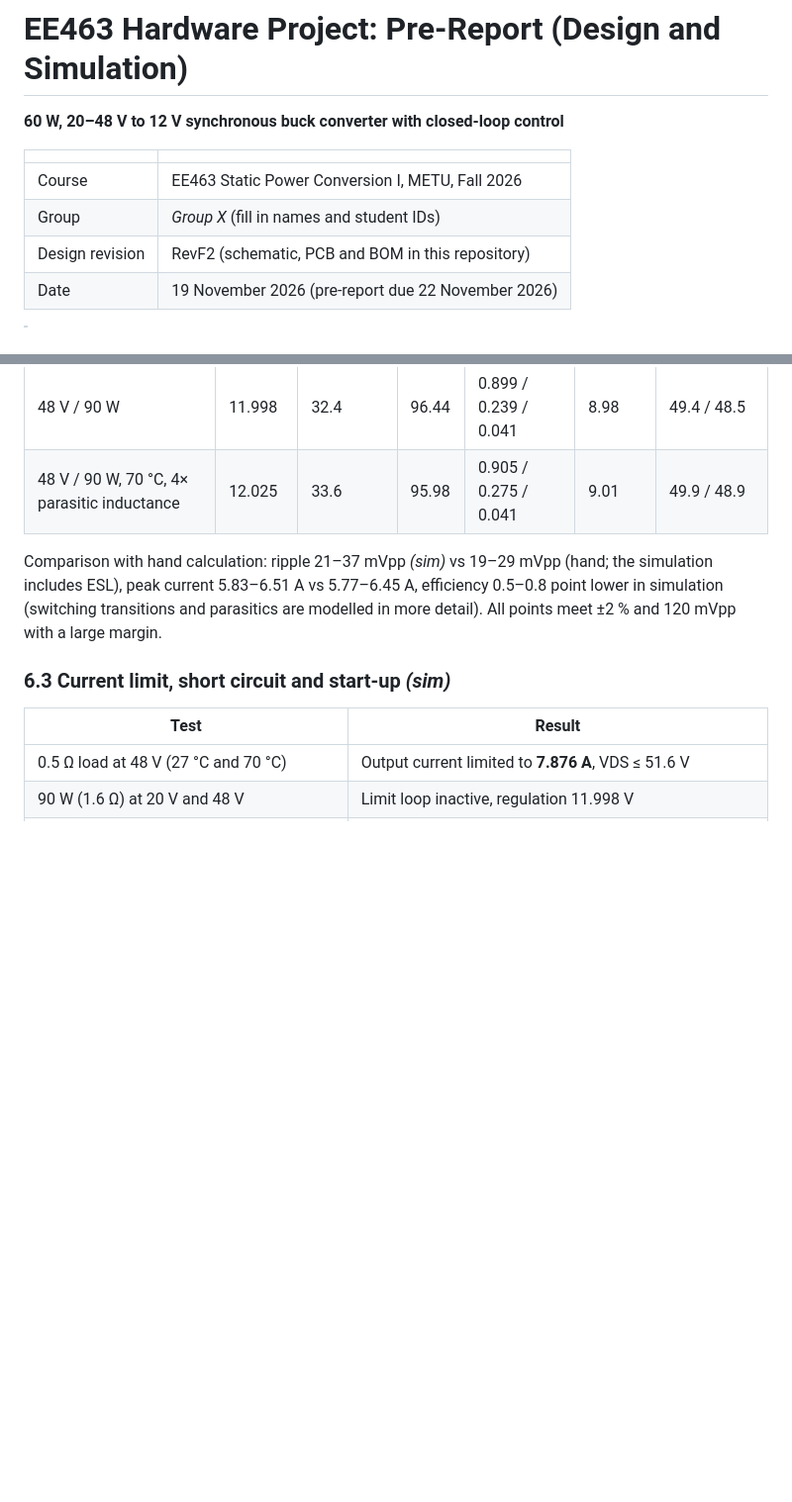
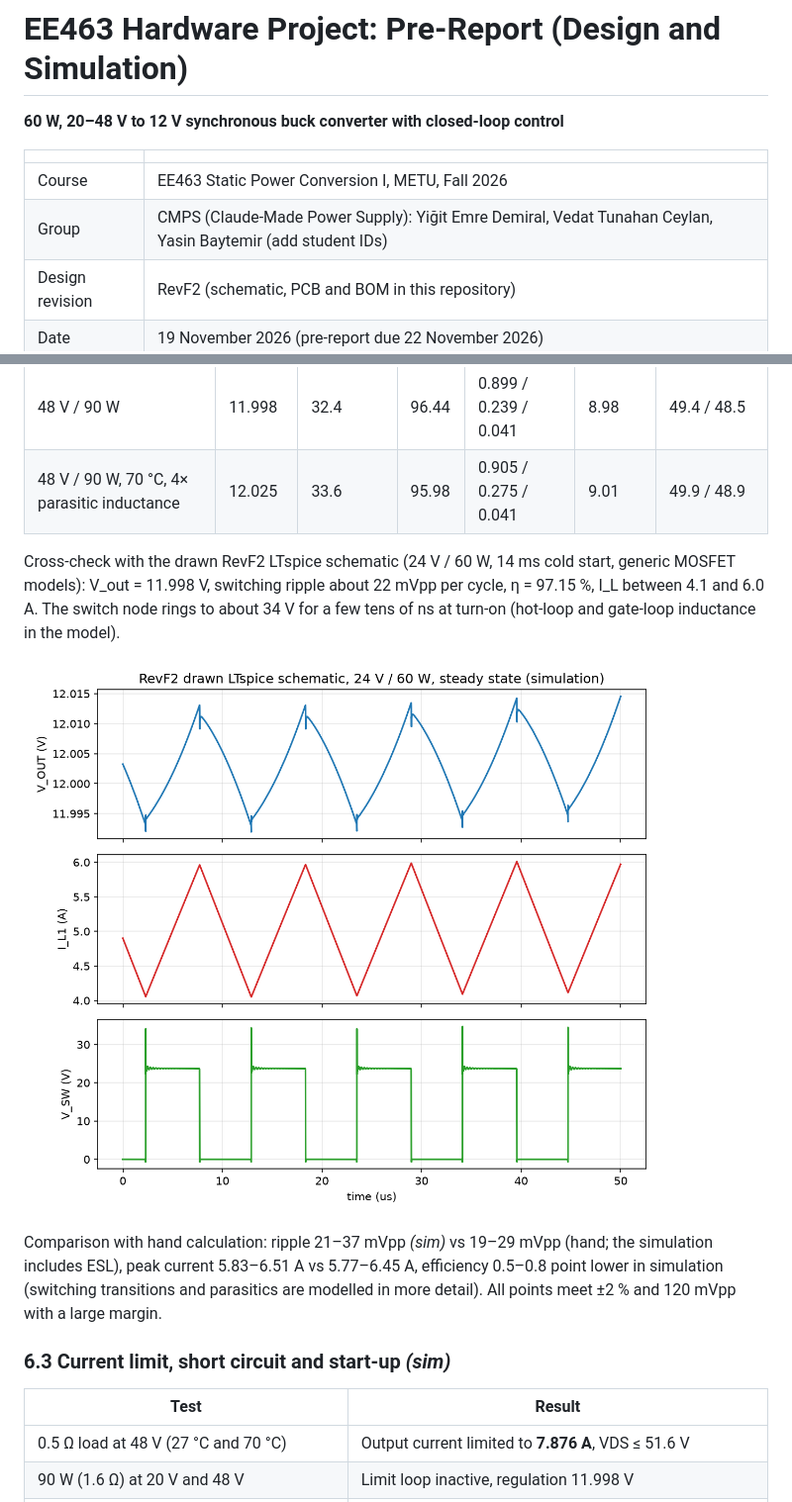
Before and after one commit to yigitemredemiral/EE463-Hardware-Project, a Markdown page: reports/PreReport.md, 2 parts joined by grey strips. Shown at 99% size. GitHub-like rendering; pictures changed too: reports/figures/ss_waveforms_24V_60W.png (added); blank space fills up the shorter version.

Commit message:
Pre-report: team name, drawn-LTspice steady-state result and waveform figure
Co-Authored-By: Claude Opus 5.5 <noreply@anthropic.com>

```diff
--- a/reports/PreReport.md
+++ b/reports/PreReport.md
@@ -5,7 +5,7 @@
 | | |
 |---|---|
 | Course | EE463 Static Power Conversion I, METU, Fall 2026 |
-| Group | *Group X* (fill in names and student IDs) |
+| Group | CMPS (Claude-Made Power Supply): Yiğit Emre Demiral, Vedat Tunahan Ceylan, Yasin Baytemir (add student IDs) |
 | Design revision | RevF2 (schematic, PCB and BOM in this repository) |
 | Date | 19 November 2026 (pre-report due 22 November 2026) |
 
@@ -276,6 +276,12 @@ inductance, gate-loop inductance, trace resistance, capacitor ESR/ESL). The draw
 | 48 V / 90 W | 11.998 | 32.4 | 96.44 | 0.899 / 0.239 / 0.041 | 8.98 | 49.4 / 48.5 |
 | 48 V / 90 W, 70 °C, 4× parasitic inductance | 12.025 | 33.6 | 95.98 | 0.905 / 0.275 / 0.041 | 9.01 | 49.9 / 48.9 |
 
+Cross-check with the drawn RevF2 LTspice schematic (24 V / 60 W, 14 ms cold start, generic MOSFET models):
+V_out = 11.998 V, switching ripple about 22 mVpp per cycle, η = 97.15 %, I_L between 4.1 and 6.0 A. The switch node
+rings to about 34 V for a few tens of ns at turn-on (hot-loop and gate-loop inductance in the model).
+
+![Steady-state waveforms](figures/ss_waveforms_24V_60W.png)
+
 Comparison with hand calculation: ripple 21–37 mVpp *(sim)* vs 19–29 mVpp (hand; the simulation includes ESL),
 peak current 5.83–6.51 A vs 5.77–6.45 A, efficiency 0.5–0.8 point lower in simulation (switching transitions
 and parasitics are modelled in more detail). All points meet ±2 % and 120 mVpp with a large margin.
```
Also changed, not shown: 3 other files.
